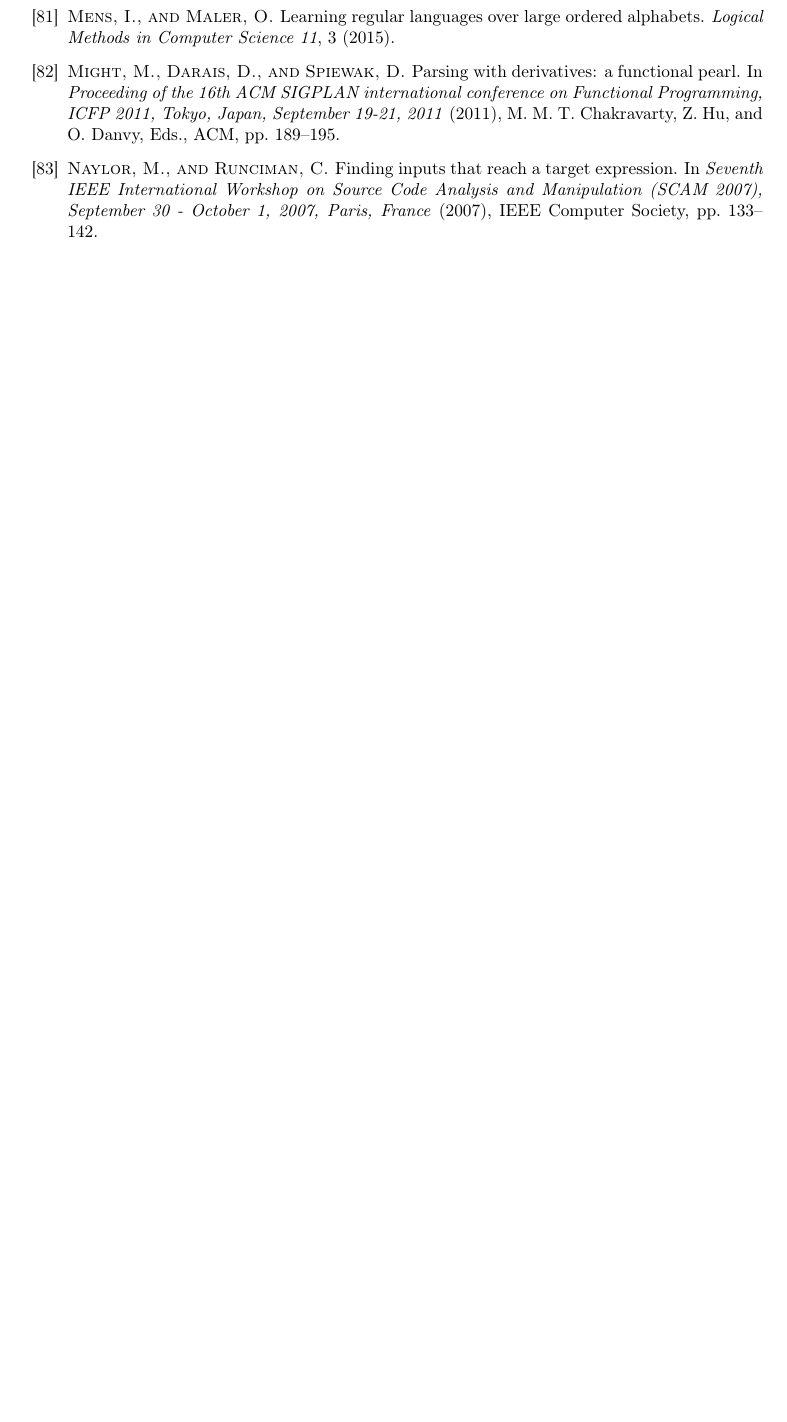
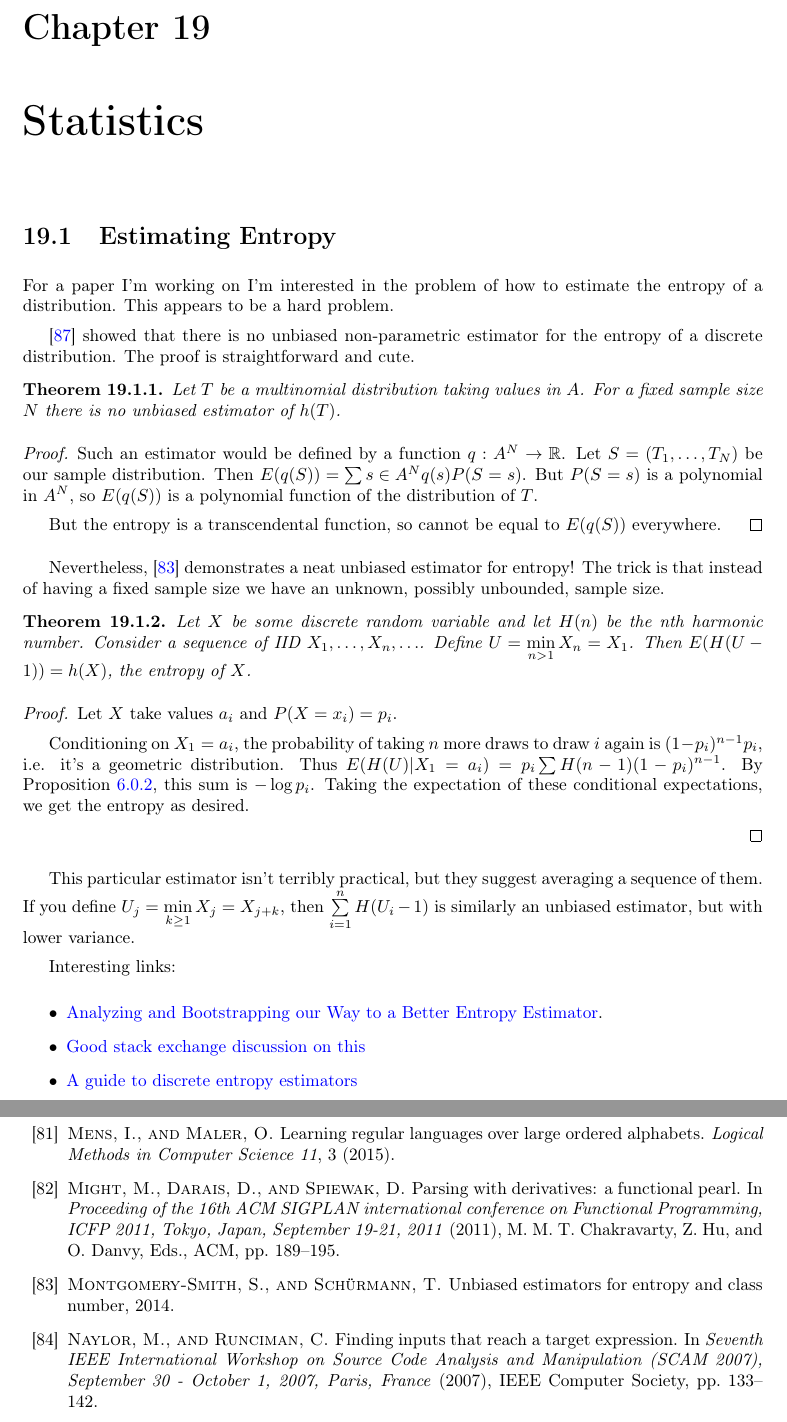
Before and after one commit to DRMacIver/research-notebook, a LaTeX thesis (notes.tex, which reads chapters/statistics.tex): part of page 65 of 66 before the commit and two parts of pages 60 and 66 of 67 after it, the two joined at a grey line, cut at the place of the change, the shorter picture padded with empty space. Compiled offline with pdfLaTeX.

Commit message:
Notes on estimating entropy

```diff
--- /dev/null
+++ b/chapters/statistics.tex
@@ -0,0 +1,65 @@
+\chapter{Statistics}
+
+\section{Estimating Entropy}
+
+For a paper I'm working on I'm interested in the problem of how to estimate the entropy of a distribution.
+This appears to be a hard problem.
+
+\cite{DBLP:journals/neco/Paninski03} showed that there is no unbiased non-parametric estimator for the entropy of a discrete distribution.
+The proof is straightforward and cute.
+
+\begin{theorem}
+Let \(T\) be a multinomial distribution taking values in \(A\).
+For a fixed sample size \(N\) there is no unbiased estimator of \(h(T)\).
+\end{theorem}
+
+\begin{proof}
+Such an estimator would be defined by a function \(q: A^N \to \mathbb{R}\).
+Let \(S = (T_1, \ldots, T_N)\) be our sample distribution.
+Then \(E(q(S)) = \sum\limits{s \in A^N} q(s) P(S = s)\).
+But \(P(S = s)\) is a polynomial in \(A^N\), so \(E(q(S))\) is a polynomial function of the distribution of \(T\).
+
+But the entropy is a transcendental function,
+so cannot be equal to \(E(q(S))\) everywhere.
+\end{proof}
+
+Nevertheless,
+\cite{1410.5002} demonstrates a neat unbiased estimator for entropy!
+The trick is that instead of having a fixed sample size we have an unknown,
+possibly unbounded, sample size.
+
+\begin{theorem}
+Let \(X\) be some discrete random variable and let \(H(n)\) be the nth harmonic number.
+Consider a sequence of IID \(X_1, \ldots, X_n, \ldots\).
+Define \(U = \min\limits_{n > 1} X_n = X_1\).
+Then \(E(H(U - 1)) = h(X)\),
+the entropy of \(X\).
+\end{theorem}
+
+\begin{proof}
+Let \(X\) take values \(a_i\) and \(P(X = x_i) = p_i\).
+
+Conditioning on \(X_1 = a_i\),
+the probability of taking \(n\) more draws to draw \(i\) again is \((1 - p_i)^{n - 1} p_i\),
+i.e. it's a geometric distribution.
+Thus \(E(H(U) | X_1 = a_i) = p_i \sum H(n - 1) (1 - p_i)^{n - 1}\).
+By Proposition~\ref{prop:sumofharmonicpowers},
+this sum is \(-\log p_i\).
+Taking the expectation of these conditional expectations,
+we get the entropy as desired.
+
+\end{proof}
+
+This particular estimator isn't terribly practical,
+but they suggest averaging a sequence of them.
+If you define \(U_j = \min\limits_{k \geq 1} X_j = X_{j + k}\),
+then \(\sum\limits_{i = 1}^n H(U_i - 1)\) is similarly an unbiased estimator,
+but with lower variance.
+
+Interesting links:
+
+\begin{itemize}
+\item \href{http://thirdorderscientist.org/homoclinic-orbit/2013/7/23/analyzing-and-bootstrapping-our-way-to-a-better-entropy-estimator-mdash-part-ii-computational}{Analyzing and Bootstrapping our Way to a Better Entropy Estimator}.
+\item \href{https://math.stackexchange.com/questions/604654/estimating-the-entropy}{Good stack exchange discussion on this}
+\item \href{https://memming.wordpress.com/2014/02/09/a-guide-to-discrete-entropy-estimators/}{A guide to discrete entropy estimators}
+\end{itemize}
```
Also changed, not shown: chapters/misc-sums.tex (+1 -1 lines), notes.tex (+1 -0 lines), references.bib (+22 -0 lines).
